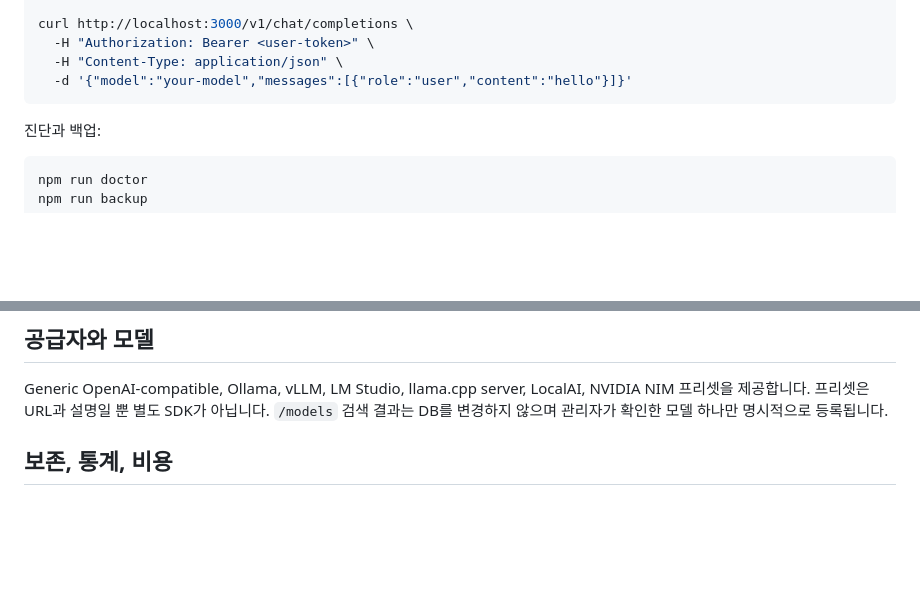
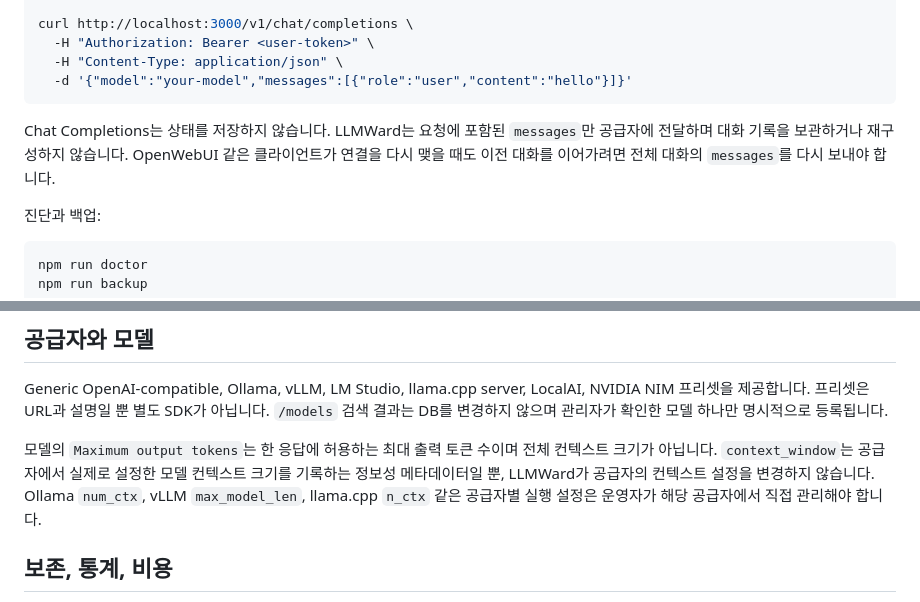
Before and after one commit to lahuman/LLMWard, a Markdown page: README.md, 2 parts joined by grey strips. Rendered like a GitHub page; blank space fills up the shorter version.

Commit message:
docs: explain model defaults and context metadata

````diff
--- a/README.md
+++ b/README.md
@@ -35,6 +35,8 @@ curl http://localhost:3000/v1/chat/completions \
   -H "Content-Type: application/json" \
   -d '{"model":"your-model","messages":[{"role":"user","content":"hello"}]}'
 ```
+
+Chat Completions는 상태를 저장하지 않습니다. LLMWard는 요청에 포함된 `messages`만 공급자에 전달하며 대화 기록을 보관하거나 재구성하지 않습니다. OpenWebUI 같은 클라이언트가 연결을 다시 맺을 때도 이전 대화를 이어가려면 전체 대화의 `messages`를 다시 보내야 합니다.
 
 진단과 백업:
 
@@ -90,6 +92,8 @@ reverse proxy의 read/idle timeout은 `LLMWARD_STREAM_IDLE_TIMEOUT_MS`보다 길
 
 Generic OpenAI-compatible, Ollama, vLLM, LM Studio, llama.cpp server, LocalAI, NVIDIA NIM 프리셋을 제공합니다. 프리셋은 URL과 설명일 뿐 별도 SDK가 아닙니다. `/models` 검색 결과는 DB를 변경하지 않으며 관리자가 확인한 모델 하나만 명시적으로 등록됩니다.
 
+모델의 `Maximum output tokens`는 한 응답에 허용하는 최대 출력 토큰 수이며 전체 컨텍스트 크기가 아닙니다. `context_window`는 공급자에서 실제로 설정한 모델 컨텍스트 크기를 기록하는 정보성 메타데이터일 뿐, LLMWard가 공급자의 컨텍스트 설정을 변경하지 않습니다. Ollama `num_ctx`, vLLM `max_model_len`, llama.cpp `n_ctx` 같은 공급자별 실행 설정은 운영자가 해당 공급자에서 직접 관리해야 합니다.
+
 ## 보존, 통계, 비용
 
 `REQUEST_LOG_RETENTION_DAYS` 기본값은 30일이며 `0`은 자동 삭제 비활성화입니다. 정리는 상세 `request_logs`만 삭제하고 일별 `usage_logs` 요약은 유지합니다. 통계에는 토큰 수, 상태, 오류 분류, 모델, 사용자, 공급자, 응답 시간과 설정된 경우 예상 비용만 저장합니다. 비용은 청구 금액이 아닙니다.
````
Also changed, not shown: docs/API.md (+29 -1 lines), docs/COMPATIBILITY.md (+8 -2 lines).
